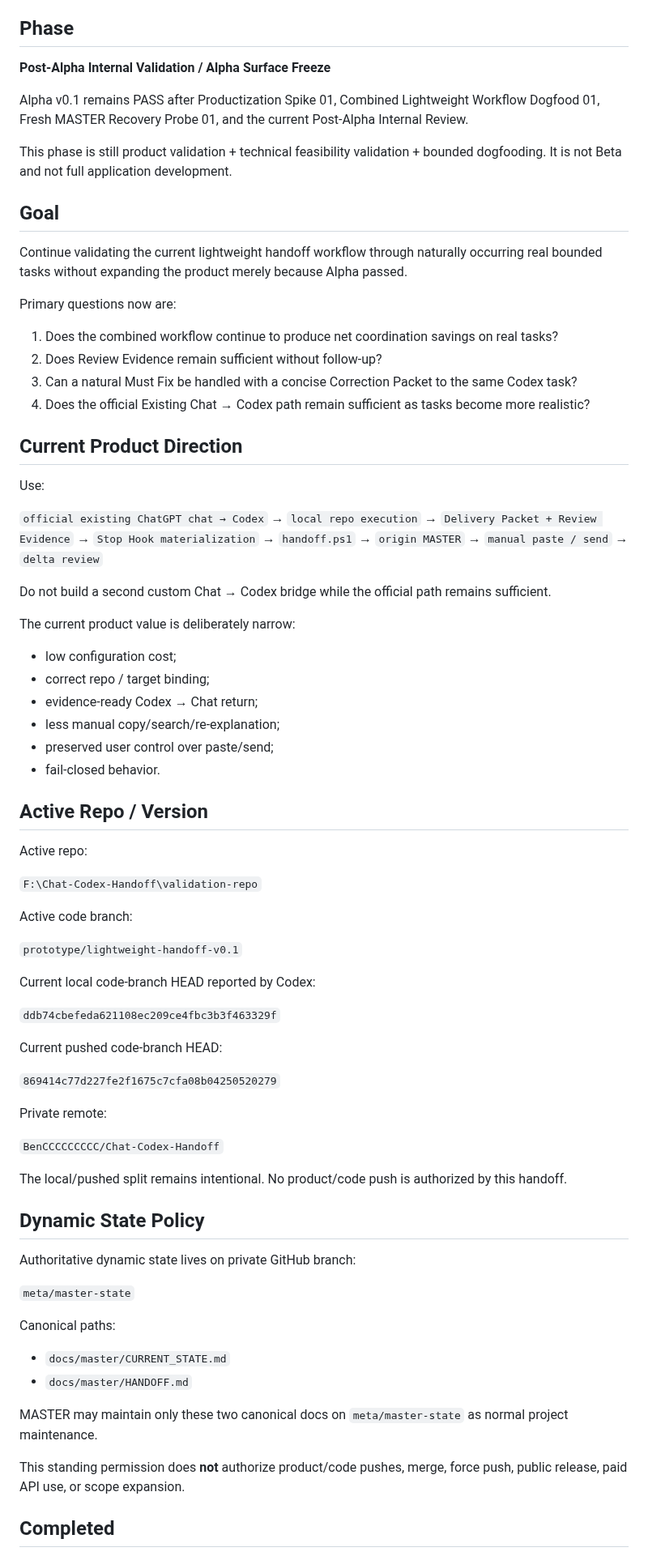
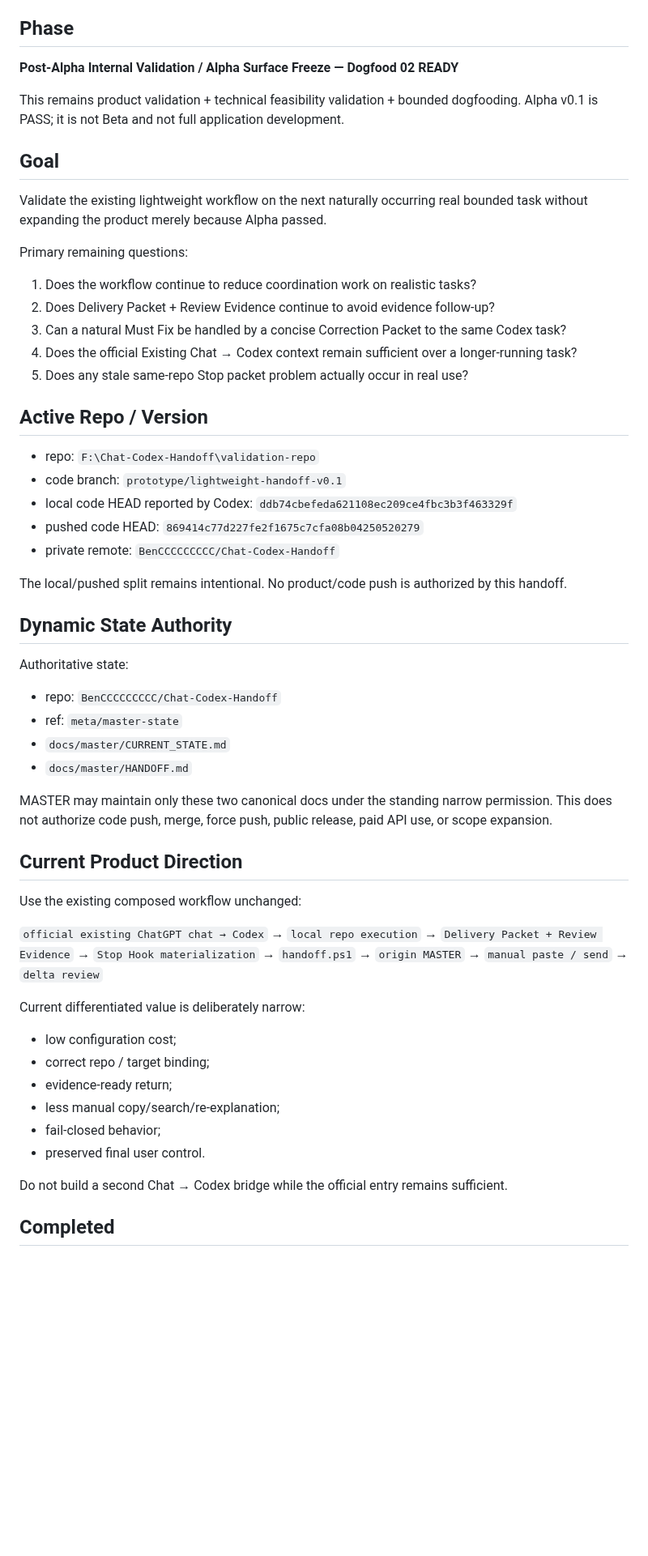
Before and after one commit to BenCCCCCCCCC/Chat-Codex-Handoff, a Markdown page: docs/master/HANDOFF.md, the part around one of its changes. Shown at 81% size. Rendered like a GitHub page; blank space fills up the shorter version.

```diff
--- a/docs/master/HANDOFF.md
+++ b/docs/master/HANDOFF.md
@@ -5,26 +5,46 @@ Role: MASTER
 
 ## Phase
 
-**Post-Alpha Internal Validation / Alpha Surface Freeze**
+**Post-Alpha Internal Validation / Alpha Surface Freeze — Dogfood 02 READY**
 
-Alpha v0.1 remains PASS after Productization Spike 01, Combined Lightweight Workflow Dogfood 01, Fresh MASTER Recovery Probe 01, and the current Post-Alpha Internal Review.
-
-This phase is still product validation + technical feasibility validation + bounded dogfooding. It is not Beta and not full application development.
+This remains product validation + technical feasibility validation + bounded dogfooding. Alpha v0.1 is PASS; it is not Beta and not full application development.
 
 ## Goal
 
-Continue validating the current lightweight handoff workflow through naturally occurring real bounded tasks without expanding the product merely because Alpha passed.
+Validate the existing lightweight workflow on the next naturally occurring real bounded task without expanding the product merely because Alpha passed.
 
-Primary questions now are:
+Primary remaining questions:
 
-1. Does the combined workflow continue to produce net coordination savings on real tasks?
-2. Does Review Evidence remain sufficient without follow-up?
-3. Can a natural Must Fix be handled with a concise Correction Packet to the same Codex task?
-4. Does the official Existing Chat → Codex path remain sufficient as tasks become more realistic?
+1. Does the workflow continue to reduce coordination work on realistic tasks?
+2. Does Delivery Packet + Review Evidence continue to avoid evidence follow-up?
+3. Can a natural Must Fix be handled by a concise Correction Packet to the same Codex task?
+4. Does the official Existing Chat → Codex context remain sufficient over a longer-running task?
+5. Does any stale same-repo Stop packet problem actually occur in real use?
+
+## Active Repo / Version
+
+- repo: `F:\Chat-Codex-Handoff\validation-repo`
+- code branch: `prototype/lightweight-handoff-v0.1`
+- local code HEAD reported by Codex: `ddb74cbefeda621108ec209ce4fbc3b3f463329f`
+- pushed code HEAD: `869414c77d227fe2f1675c7cfa08b04250520279`
+- private remote: `BenCCCCCCCCC/Chat-Codex-Handoff`
+
+The local/pushed split remains intentional. No product/code push is authorized by this handoff.
+
+## Dynamic State Authority
+
+Authoritative state:
+
+- repo: `BenCCCCCCCCC/Chat-Codex-Handoff`
+- ref: `meta/master-state`
+- `docs/master/CURRENT_STATE.md`
+- `docs/master/HANDOFF.md`
+
+MASTER may maintain only these two canonical docs under the standing narrow permission. This does not authorize code push, merge, force push, public release, paid API use, or scope expansion.
 
 ## Current Product Direction
 
-Use:
+Use the existing composed workflow unchanged:
 
 `official existing ChatGPT chat → Codex`
 → `local repo execution`
@@ -35,55 +55,16 @@ Use:
 → `manual paste / send`
 → `delta review`
 
-Do not build a second custom Chat → Codex bridge while the official path remains sufficient.
-
-The current product value is deliberately narrow:
+Current differentiated value is deliberately narrow:
 
 - low configuration cost;
 - correct repo / target binding;
-- evidence-ready Codex → Chat return;
+- evidence-ready return;
 - less manual copy/search/re-explanation;
-- preserved user control over paste/send;
-- fail-closed behavior.
+- fail-closed behavior;
+- preserved final user control.
 
-## Active Repo / Version
-
-Active repo:
-
-`F:\Chat-Codex-Handoff\validation-repo`
-
-Active code branch:
-
-`prototype/lightweight-handoff-v0.1`
-
-Current local code-branch HEAD reported by Codex:
-
-`ddb74cbefeda621108ec209ce4fbc3b3f463329f`
-
-Current pushed code-branch HEAD:
-
-`869414c77d227fe2f1675c7cfa08b04250520279`
-
-Private remote:
-
-`BenCCCCCCCCC/Chat-Codex-Handoff`
-
-The local/pushed split remains intentional. No product/code push is authorized by this handoff.
-
-## Dynamic State Policy
-
-Authoritative dynamic state lives on private GitHub branch:
-
-`meta/master-state`
-
-Canonical paths:
-
-- `docs/master/CURRENT_STATE.md`
-- `docs/master/HANDOFF.md`
-
-MASTER may maintain only these two canonical docs on `meta/master-state` as normal project maintenance.
-
-This standing permission does **not** authorize product/code pushes, merge, force push, public release, paid API use, or scope expansion.
+Do not build a second Chat → Codex bridge while the official entry remains sufficient.
 
 ## Completed
 
```
Also changed, not shown: other parts of docs/master/HANDOFF.md (+61 -127 lines).
